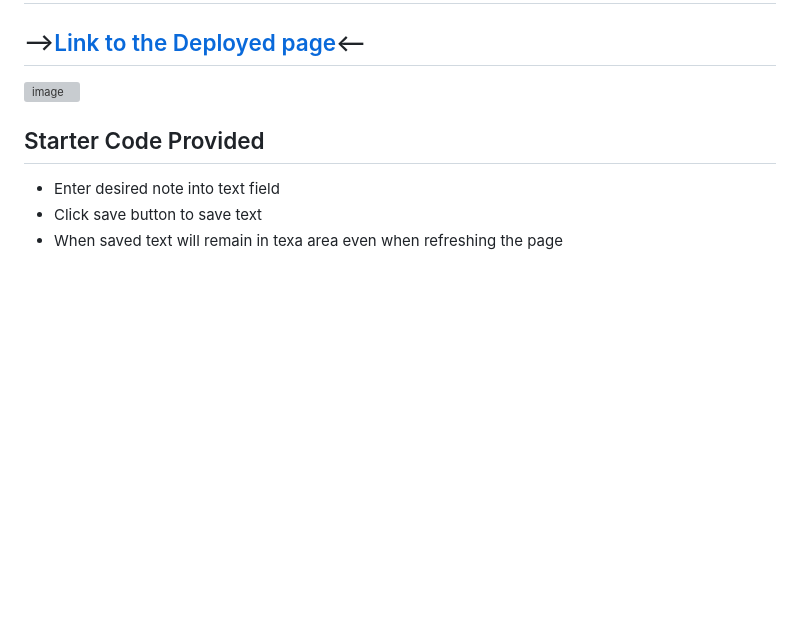
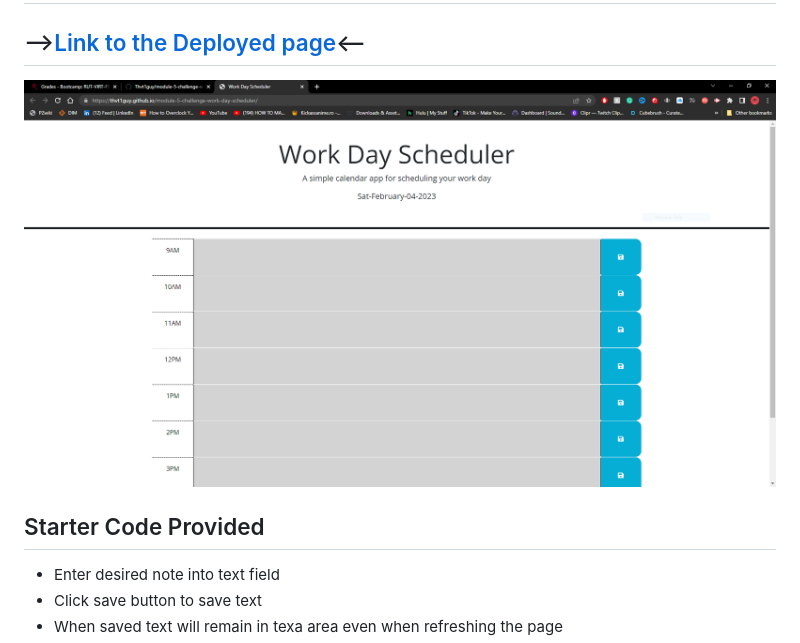
Before and after one commit to Thvt1guy/module-5-challenge-work-day-scheduler, a Markdown page: README.md, the part around the change printed below. Drawn GitHub-style; pictures changed too: Assets/Images/WebpageImage.png (added); blank space fills up the shorter version; grey boxes are pictures that could not be loaded.

Commit message:
Updated README.md with images and a gif, also link to the deployed page is now functioning

```diff
--- a/README.md
+++ b/README.md
@@ -2,7 +2,7 @@
 # Module 05 Challenge Work Day Scheduler
 ## -->[Link to the Deployed page](https://thvt1guy.github.io/module-5-challenge-work-day-scheduler/)<--
 
-![image](./module-4-challenge-timed-quiz/Assets/Images/websiteImage.png)
+![Webpage Image](./Assets/Images/WebpageImage.png)
 
 ## Starter Code Provided
 - Enter desired note into text field
```
Also changed, not shown: other parts of README.md (+1 -1 lines), Assets/Images/CSS.PNG (added), Assets/Images/HTML.PNG (added), Assets/Images/JavaScript.PNG (added), 1 other file.
